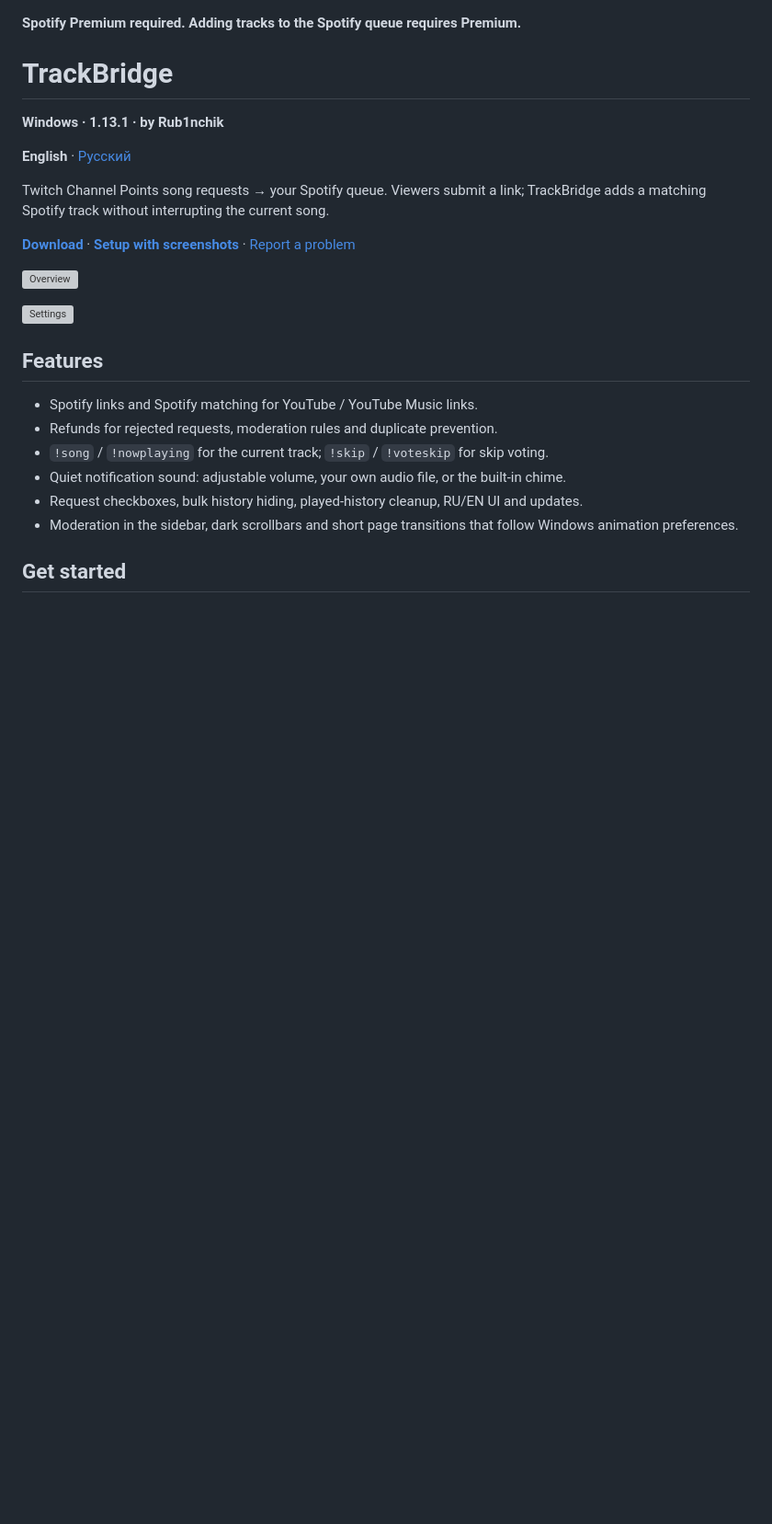
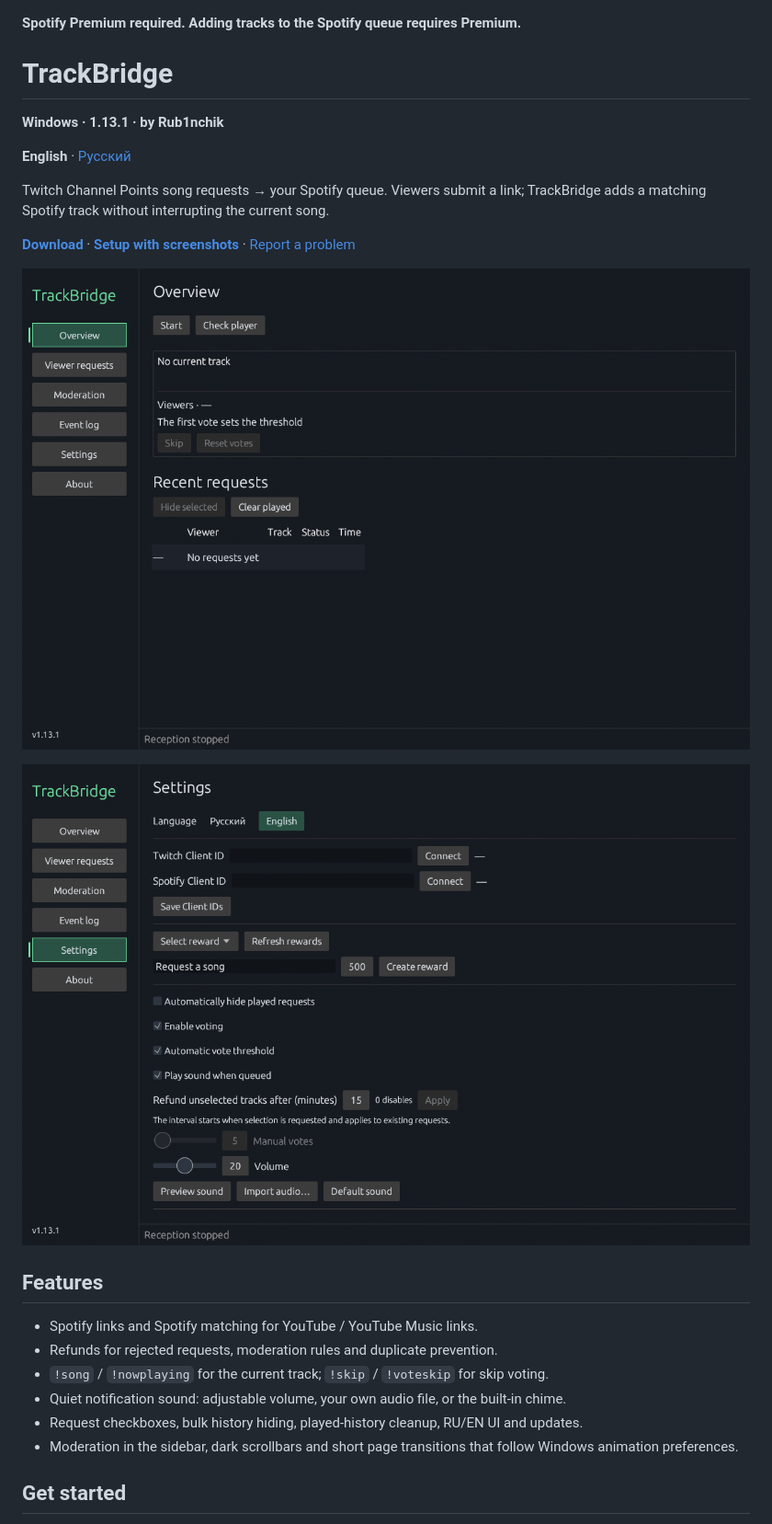
Before and after one commit to Rub1nchik702/TrackBridge, a Markdown page: README.md, the part around the change. Shown at 92% size. Drawn GitHub-style; pictures changed too: assets/overview-1.13.1-en.png (added), assets/settings-1.13.1-en.png (added); blank space fills up the shorter version; grey boxes are pictures that could not be loaded.

Commit message:
Show English screenshots in README and report Rust as the application language

```diff
--- a/README.md
+++ b/README.md
@@ -10,9 +10,9 @@ Twitch Channel Points song requests → your Spotify queue. Viewers submit a lin
 
 **[Download](https://github.com/Rub1nchik702/TrackBridge/releases/latest)** · **[Setup with screenshots](https://github.com/Rub1nchik702/TrackBridge/blob/main/docs/GUIDE.md#setup)** · [Report a problem](https://github.com/Rub1nchik702/TrackBridge/issues/new/choose)
 
-![Overview](assets/overview-1.13.1.png)
+![Overview](assets/overview-1.13.1-en.png)
 
-![Settings](assets/settings-1.13.1.png)
+![Settings](assets/settings-1.13.1-en.png)
 
 ## Features
 
```
Also changed, not shown: 1 other file.
